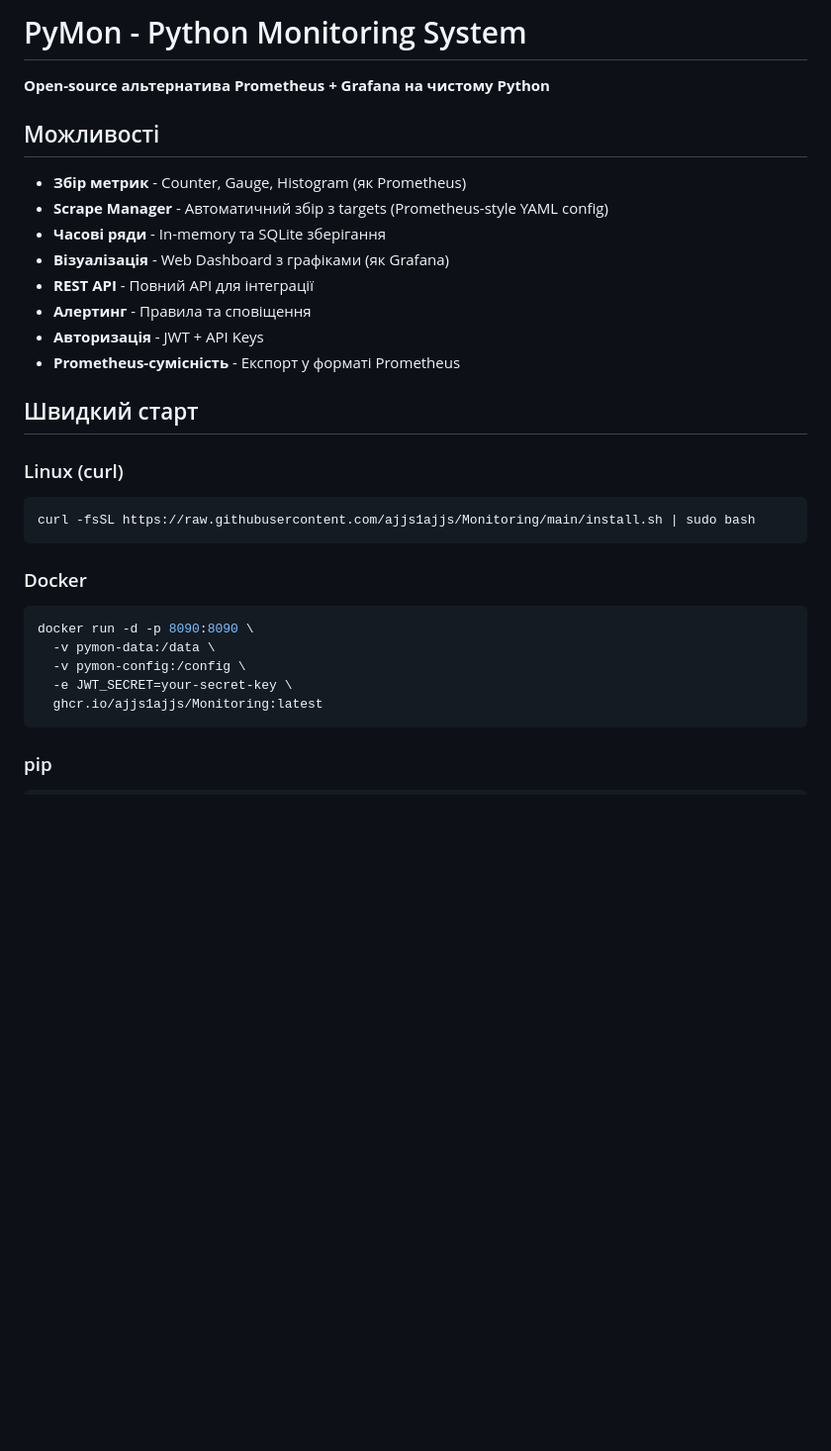
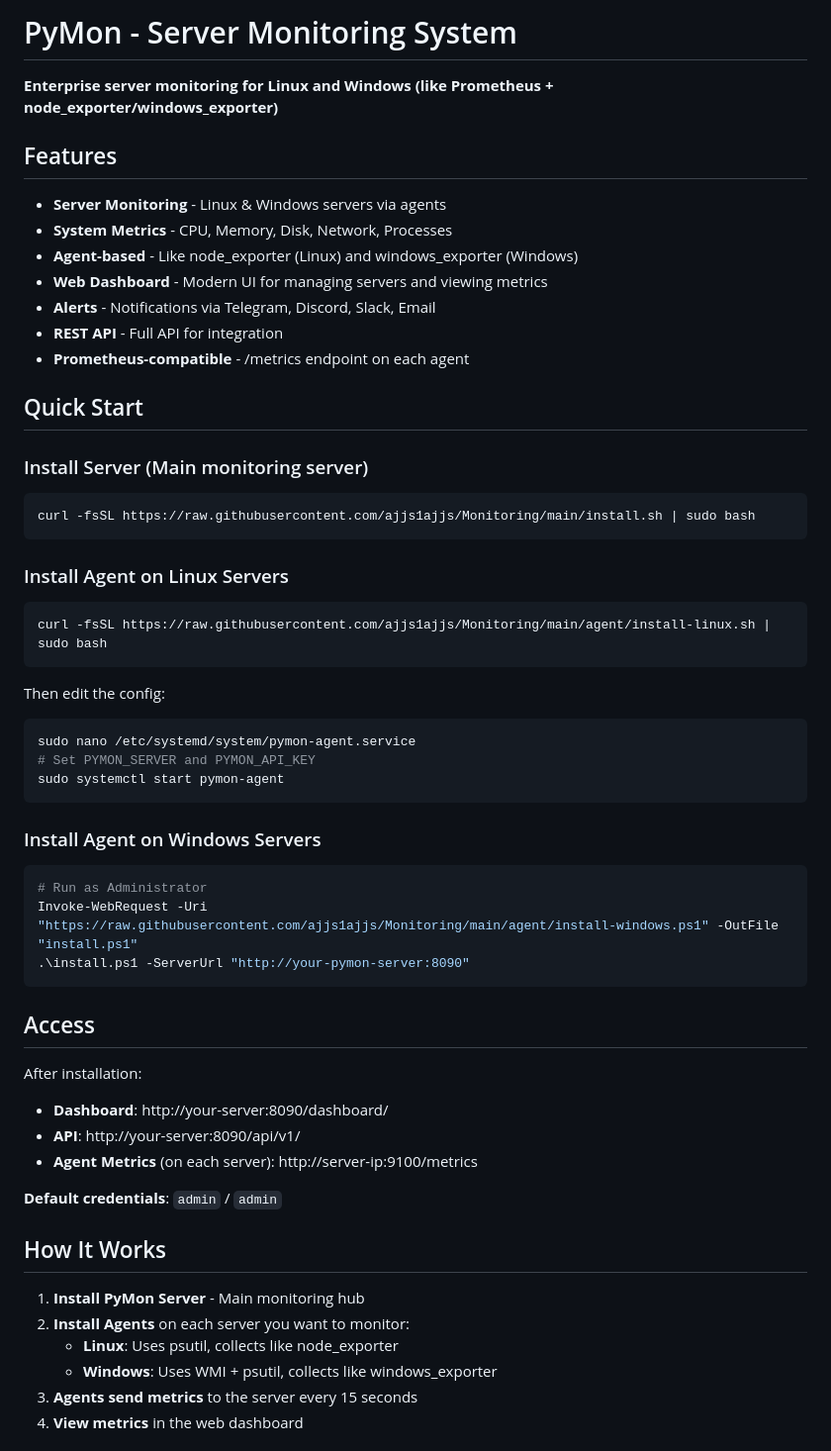
Before and after one commit to ajjs1ajjs/Monitoring, a Markdown page: README.md, the part around one of its changes. Shown at 99% size. Drawn GitHub-style; blank space fills up the shorter version.

````diff
--- a/README.md
+++ b/README.md
@@ -1,34 +1,61 @@
-# PyMon - Python Monitoring System
+# PyMon - Server Monitoring System
 
-**Open-source альтернатива Prometheus + Grafana на чистому Python**
+**Enterprise server monitoring for Linux and Windows (like Prometheus + node_exporter/windows_exporter)**
 
-## Можливості
+## Features
 
-- **Збір метрик** - Counter, Gauge, Histogram (як Prometheus)
-- **Scrape Manager** - Автоматичний збір з targets (Prometheus-style YAML config)
-- **Часові ряди** - In-memory та SQLite зберігання
-- **Візуалізація** - Web Dashboard з графіками (як Grafana)
-- **REST API** - Повний API для інтеграції
-- **Алертинг** - Правила та сповіщення
-- **Авторизація** - JWT + API Keys
-- **Prometheus-сумісність** - Експорт у форматі Prometheus
+- **Server Monitoring** - Linux & Windows servers via agents
+- **System Metrics** - CPU, Memory, Disk, Network, Processes
+- **Agent-based** - Like node_exporter (Linux) and windows_exporter (Windows)
+- **Web Dashboard** - Modern UI for managing servers and viewing metrics
+- **Alerts** - Notifications via Telegram, Discord, Slack, Email
+- **REST API** - Full API for integration
+- **Prometheus-compatible** - /metrics endpoint on each agent
 
-## Швидкий старт
+## Quick Start
 
-### Linux (curl)
+### Install Server (Main monitoring server)
 
 ```bash
 curl -fsSL https://raw.githubusercontent.com/ajjs1ajjs/Monitoring/main/install.sh | sudo bash
 ```
 
-### Docker
+### Install Agent on Linux Servers
 
 ```bash
-docker run -d -p 8090:8090 \
-  -v pymon-data:/data \
-  -v pymon-config:/config \
-  -e JWT_SECRET=your-secret-key \
-  ghcr.io/ajjs1ajjs/Monitoring:latest
+curl -fsSL https://raw.githubusercontent.com/ajjs1ajjs/Monitoring/main/agent/install-linux.sh | sudo bash
 ```
 
-### pip
+Then edit the config:
+```bash
+sudo nano /etc/systemd/system/pymon-agent.service
+# Set PYMON_SERVER and PYMON_API_KEY
+sudo systemctl start pymon-agent
+```
+
+### Install Agent on Windows Servers
+
+```powershell
+# Run as Administrator
+Invoke-WebRequest -Uri "https://raw.githubusercontent.com/ajjs1ajjs/Monitoring/main/agent/install-windows.ps1" -OutFile "install.ps1"
+.\install.ps1 -ServerUrl "http://your-pymon-server:8090"
+```
+
+## Access
+
+After installation:
+- **Dashboard**: http://your-server:8090/dashboard/
+- **API**: http://your-server:8090/api/v1/
+- **Agent Metrics** (on each server): http://server-ip:9100/metrics
+
+**Default credentials**: `admin` / `admin`
+
+## How It Works
+
+1. **Install PyMon Server** - Main monitoring hub
+2. **Install Agents** on each server you want to monitor:
+   - **Linux**: Uses psutil, collects like node_exporter
+   - **Windows**: Uses WMI + psutil, collects like windows_exporter
+3. **Agents send metrics** to the server every 15 seconds
+4. **View metrics** in the web dashboard
+
````
Also changed, not shown: other parts of README.md (+77 -190 lines).
